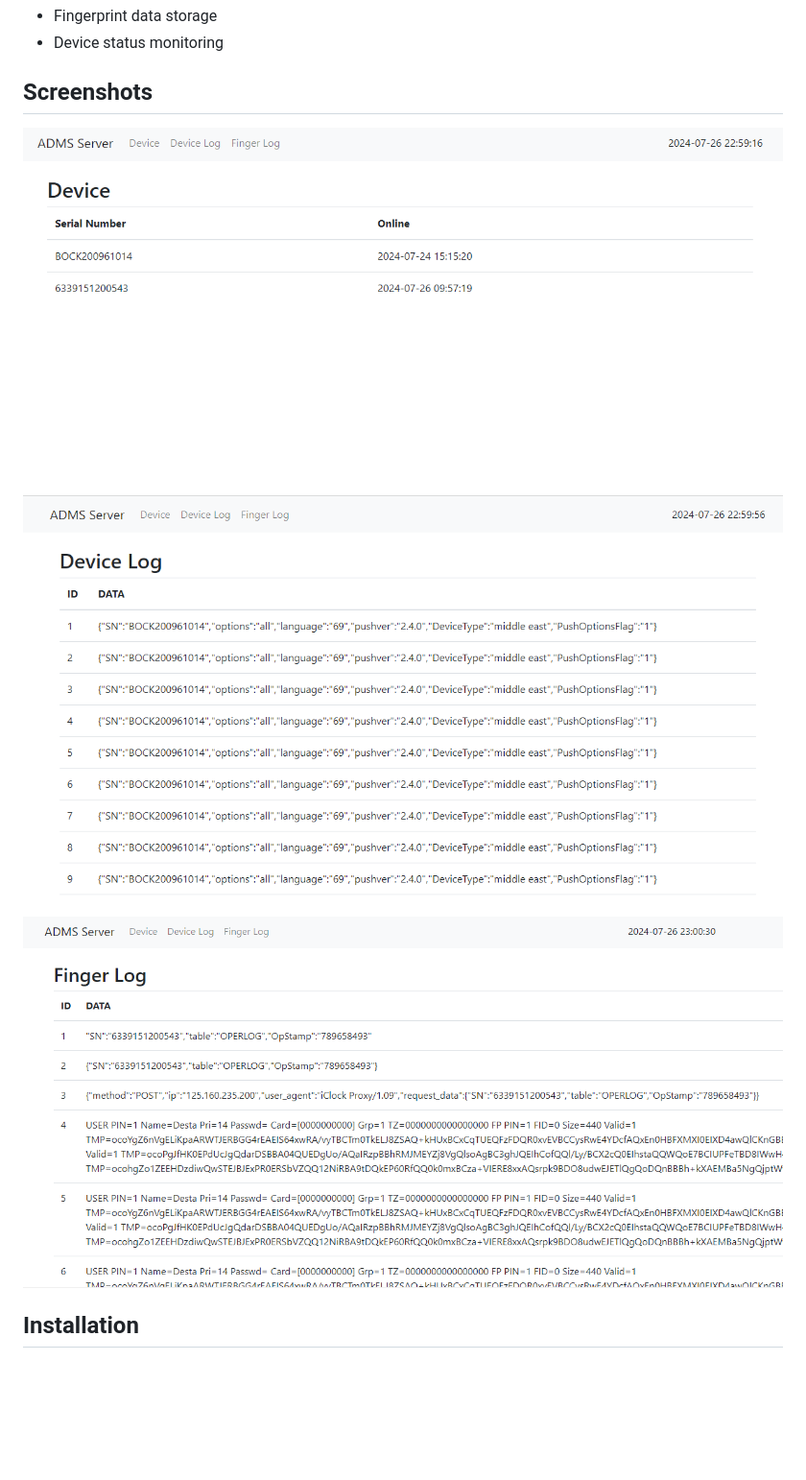
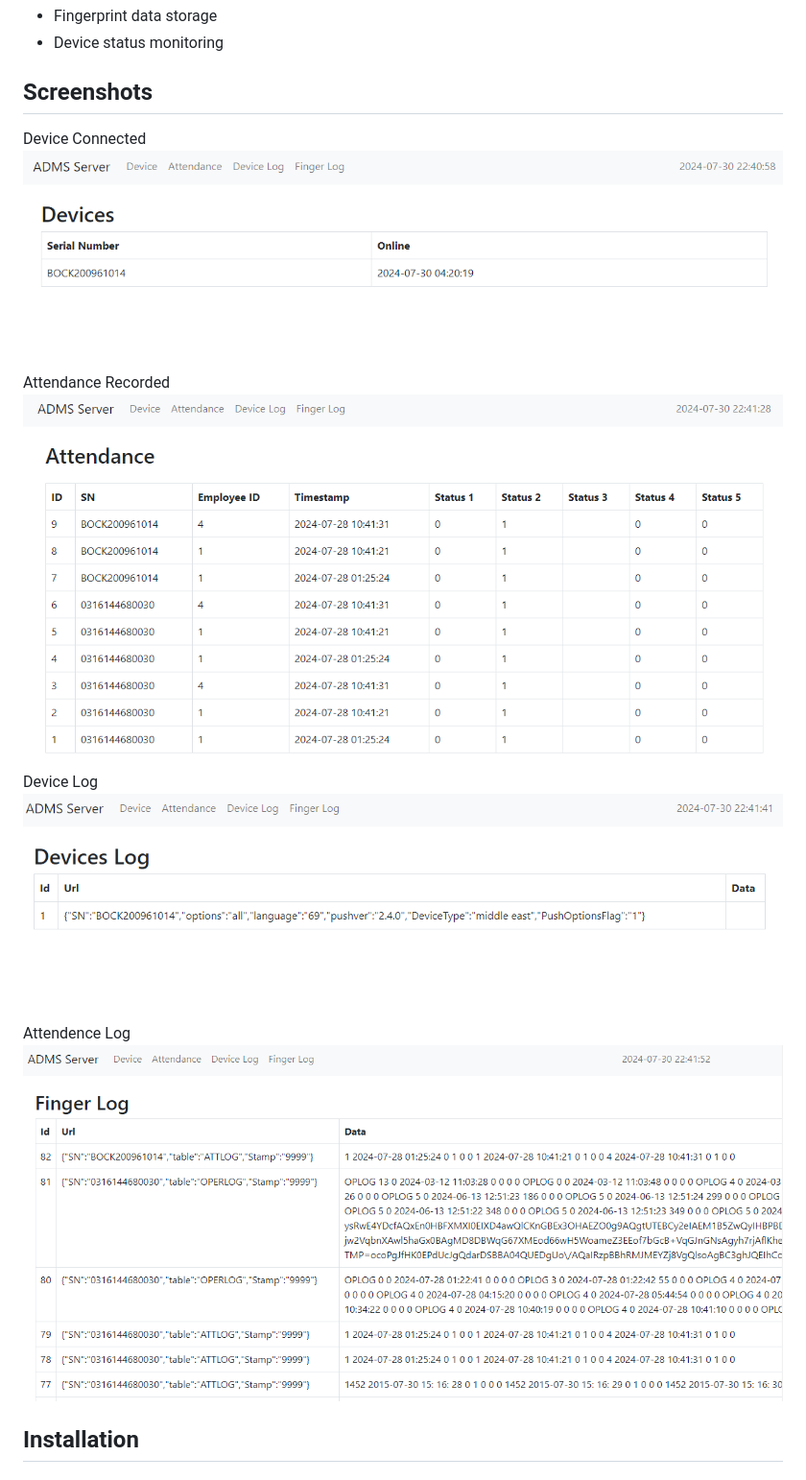
Before and after one commit to saifulcoder/adms-server-ZKTeco, a Markdown page: README.md, the part around the change printed below. Shown: that part at 96% size. Drawn GitHub-style; pictures changed too: Screenshot_10.png (added), Screenshot_7.png, Screenshot_8.png; blank space fills up the shorter version.

```diff
--- a/README.md
+++ b/README.md
@@ -8,12 +8,14 @@ ADMS is a comprehensive Attendance Device Management System designed to handle b
 - Device status monitoring
 
 ## Screenshots
-
+Device Connected
 ![App Screenshot](https://github.com/saifulcoder/adms-server-ZKTeco/blob/main/Screenshot_7.png)
-
+Attendance Recorded
 ![App Screenshot](https://github.com/saifulcoder/adms-server-ZKTeco/blob/main/Screenshot_8.png)
-
+Device Log
 ![App Screenshot](https://github.com/saifulcoder/adms-server-ZKTeco/blob/main/Screenshot_9.png)
+Attendence Log
+![App Screenshot](https://github.com/saifulcoder/adms-server-ZKTeco/blob/main/Screenshot_10.png)
 
 ## Installation
 
```
Also changed, not shown: other parts of README.md (+19 -2 lines), 1 other file.
